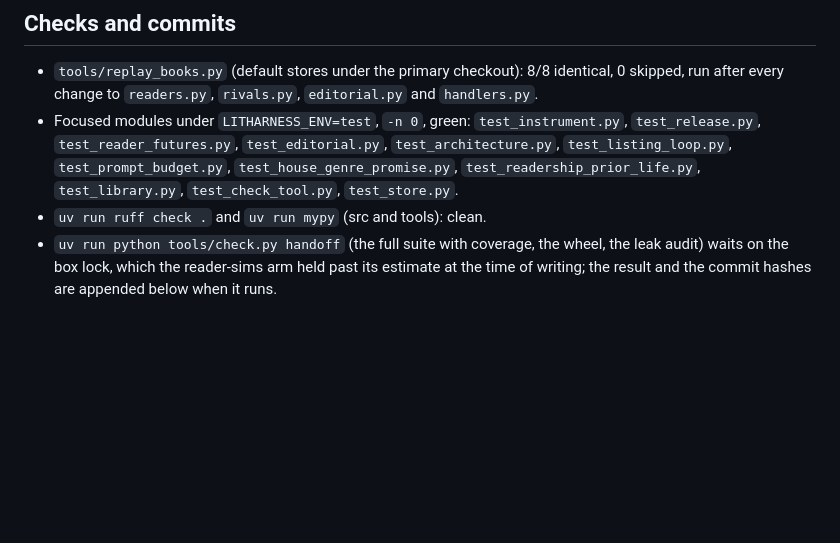
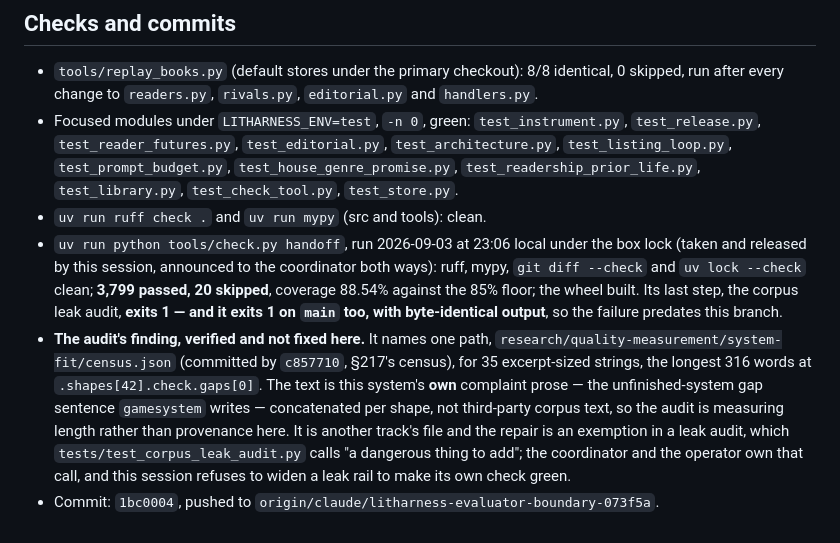
Before and after one commit to skulitom/LitHarness, a Markdown page: plan/handoff-evaluator-boundary.md, the part around the change. GitHub-like rendering; blank space fills up the shorter version.

Commit message:
Record the handoff check's result, and that its leak-audit step is red on main for §217's census
The full check ran under the box lock: ruff, mypy, diff and lock clean; 3,799 passed, 20
skipped; coverage 88.54% against the 85% floor; the wheel built. Its last step, the corpus
leak audit, exits 1 — and exits 1 on `main` with byte-identical output, naming one path,
§217's `system-fit/census.json`, for 35 excerpt-sized strings whose longest is 316 words of
this system's own unfinished-system complaint sentence rather than anybody else's prose.

Recorded rather than repaired: it is another track's file, and the repair is an exemption in
a leak audit, which `tests/test_corpus_leak_audit.py` names as the dangerous kind of change.

Co-Authored-By: Claude Opus 5 <noreply@anthropic.com>

```diff
--- a/plan/handoff-evaluator-boundary.md
+++ b/plan/handoff-evaluator-boundary.md
@@ -245,6 +245,20 @@ for n in (8, 10, 12, 16, 20, 24, 30, 40):
   `test_listing_loop.py`, `test_prompt_budget.py`, `test_house_genre_promise.py`,
   `test_readership_prior_life.py`, `test_library.py`, `test_check_tool.py`, `test_store.py`.
 - `uv run ruff check .` and `uv run mypy` (src and tools): clean.
-- `uv run python tools/check.py handoff` (the full suite with coverage, the wheel, the leak
-  audit) waits on the box lock, which the reader-sims arm held past its estimate at the time
-  of writing; the result and the commit hashes are appended below when it runs.
+- `uv run python tools/check.py handoff`, run 2026-09-03 at 23:06 local under the box lock
+  (taken and released by this session, announced to the coordinator both ways): ruff, mypy,
+  `git diff --check` and `uv lock --check` clean; **3,799 passed, 20 skipped**, coverage
+  88.54% against the 85% floor; the wheel built. Its last step, the corpus leak audit,
+  **exits 1 — and it exits 1 on `main` too, with byte-identical output**, so the failure
+  predates this branch.
+- **The audit's finding, verified and not fixed here.** It names one path,
+  `research/quality-measurement/system-fit/census.json` (committed by `c857710`, §217's
+  census), for 35 excerpt-sized strings, the longest 316 words at
+  `.shapes[42].check.gaps[0]`. The text is this system's **own** complaint prose — the
+  unfinished-system gap sentence `gamesystem` writes — concatenated per shape, not third-party
+  corpus text, so the audit is measuring length rather than provenance here. It is another
+  track's file and the repair is an exemption in a leak audit, which
+  `tests/test_corpus_leak_audit.py` calls "a dangerous thing to add"; the coordinator and the
+  operator own that call, and this session refuses to widen a leak rail to make its own check
+  green.
+- Commit: `1bc0004`, pushed to `origin/claude/litharness-evaluator-boundary-073f5a`.
```
